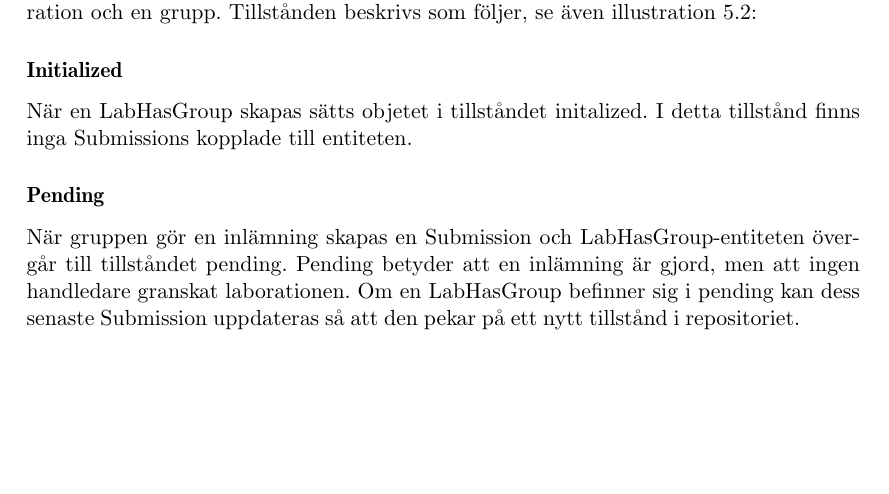
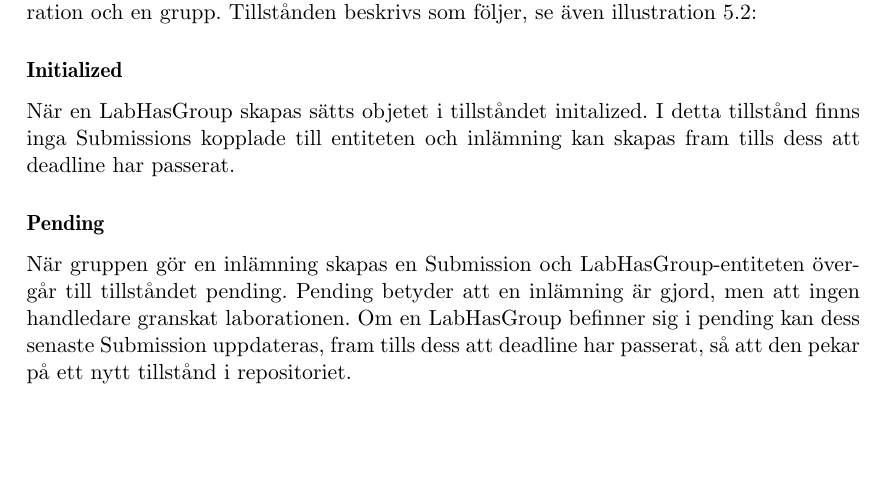
Before and after one commit to water/resources, a LaTeX thesis (report/main.tex, which reads report/include/design/inlamning.tex): part of page 61 of 78, cut so that both start at the same text, the shorter picture padded with empty space. Compiled offline with pdfLaTeX.

Commit message:
Förtydliga när inlämning kan ske

```diff
--- a/report/include/design/inlamning.tex
+++ b/report/include/design/inlamning.tex
@@ -75,12 +75,12 @@ Tillstånden beskrivs som följer, se även illustration \ref{fig:cyk}:
 
 \subsubsection{Initialized}
 
-När en LabHasGroup skapas sätts objetet i tillståndet initalized. I detta tillstånd finns inga Submissions kopplade till entiteten.
+När en LabHasGroup skapas sätts objetet i tillståndet initalized. I detta tillstånd finns inga Submissions kopplade till entiteten och inlämning kan skapas fram tills dess att deadline har passerat.
 
 \subsubsection{Pending}
 
 När gruppen gör en inlämning skapas en Submission och LabHasGroup-entiteten övergår till tillståndet pending. Pending betyder att en inlämning är gjord, men att ingen handledare granskat laborationen.
-Om en LabHasGroup befinner sig i pending kan dess senaste Submission uppdateras så att den pekar på ett nytt tillstånd i repositoriet.
+Om en LabHasGroup befinner sig i pending kan dess senaste Submission uppdateras, fram tills dess att deadline har passerat, så att den pekar på ett nytt tillstånd i repositoriet.
 
 \subsubsection{Reviewing}
 
```
